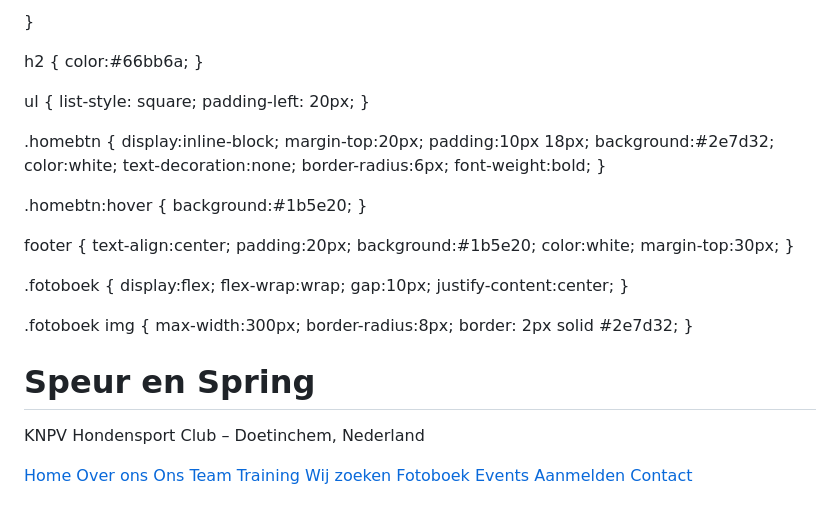
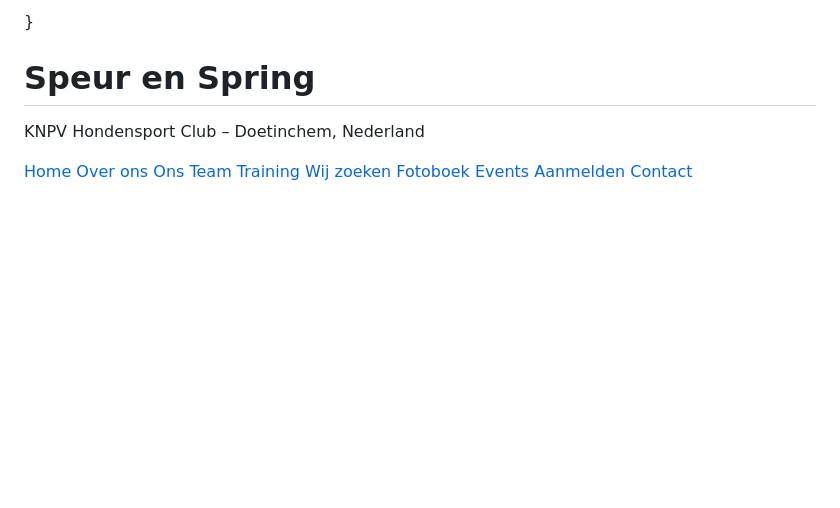
Before and after one commit to charliespacee/Phv_spring_en_speur, a Markdown page: README.md, the part around the change. GitHub-like rendering; blank space fills up the shorter version.

Commit message:
Clean up CSS styles in README.md
Removed unused CSS styles from README.md.

```diff
--- a/README.md
+++ b/README.md
@@ -1,49 +1,4 @@
 
-}
-
-h2 {
-    color:#66bb6a;
-}
-
-ul {
-    list-style: square;
-    padding-left: 20px;
-}
-
-.homebtn {
-    display:inline-block;
-    margin-top:20px;
-    padding:10px 18px;
-    background:#2e7d32;
-    color:white;
-    text-decoration:none;
-    border-radius:6px;
-    font-weight:bold;
-}
-
-.homebtn:hover {
-    background:#1b5e20;
-}
-
-footer {
-    text-align:center;
-    padding:20px;
-    background:#1b5e20;
-    color:white;
-    margin-top:30px;
-}
-
-.fotoboek {
-    display:flex;
-    flex-wrap:wrap;
-    gap:10px;
-    justify-content:center;
-}
-
-.fotoboek img {
-    max-width:300px;
-    border-radius:8px;
-    border: 2px solid #2e7d32;
 }
 </style>
 </head>
```
